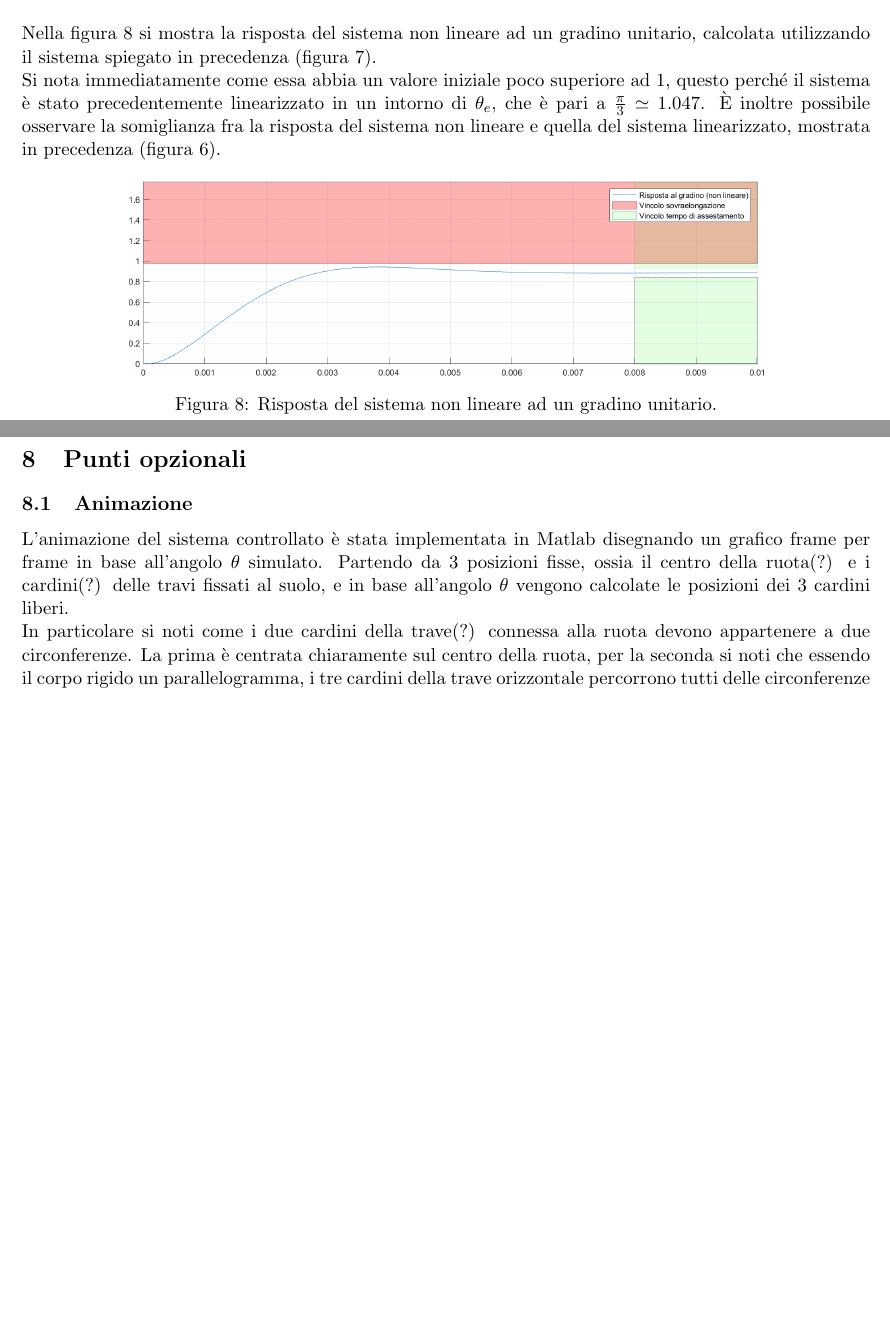
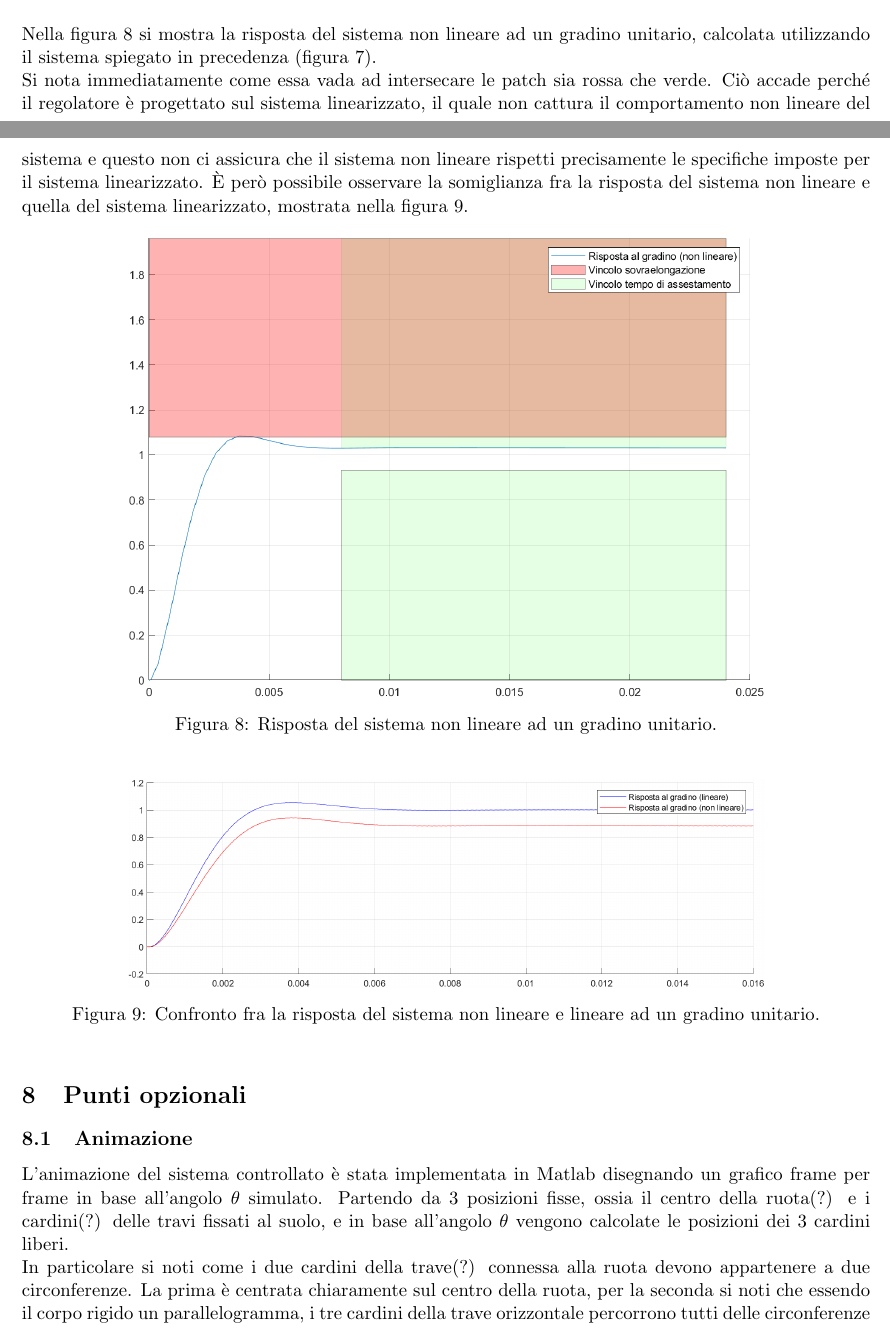
Before and after one commit to SteelRazor47/progetto-controlli, a LaTeX document (template_relazione_progetto.tex): two parts of pages 7 and 8 of 9 before the commit and two parts of pages 7 and 8 of 10 after it, joined at a grey line, cut so that both start at the same text, the shorter picture padded with empty space. Compiled offline with pdfLaTeX.

Commit message:
correzioni

```diff
--- a/template_relazione_progetto.tex
+++ b/template_relazione_progetto.tex
@@ -372,14 +372,22 @@ dove le viene sottratto il valore di $x_e$, ossia l'equilibrio per lo stato. Que
 
 Nella figura \ref*{fig:step_response_non_lin_uni} si mostra la risposta del sistema non lineare ad un gradino unitario, calcolata utilizzando il sistema spiegato in precedenza (figura \ref*{fig:simulink}).
 
-Si nota immediatamente come essa abbia un valore iniziale poco superiore ad $1$, questo perch\'e il sistema \`e stato precedentemente linearizzato in un intorno di $\theta_e$, che \`e pari a $\frac{\pi}{3} \simeq 1.047$.
-\`E inoltre possibile osservare la somiglianza fra la risposta del sistema non lineare e quella del sistema linearizzato, mostrata in precedenza (figura \ref*{fig:step_response}).
+Si nota immediatamente come essa vada ad intersecare le patch sia rossa che verde. Ciò accade perché il regolatore è progettato sul sistema linearizzato, il quale non cattura il comportamento non lineare del sistema
+e questo non ci assicura che il sistema non lineare rispetti precisamente le specifiche imposte per il sistema linearizzato.
+\`E però possibile osservare la somiglianza fra la risposta del sistema non lineare e quella del sistema linearizzato, mostrata nella figura \ref*{fig:confronto}.
 
 \begin{figure}[h!]
 	\centering
 	\includegraphics[width=0.75\linewidth]{./images/stepRespNonLinUni.png}
 	\caption{Risposta del sistema non lineare ad un gradino unitario.}
 	\label{fig:step_response_non_lin_uni}
+\end{figure}
+
+\begin{figure}[h!]
+	\centering
+	\includegraphics[width=0.75\linewidth]{./images/confronto.png}
+	\caption{Confronto fra la risposta del sistema non lineare e lineare ad un gradino unitario.}
+	\label{fig:confronto}
 \end{figure}
 
 \section{Punti opzionali}
```
Also changed, not shown: images/simulink1.png, images/stepRespLin.png, images/stepRespNonLinUni.png, template_relazione_progetto.tex (2 more changed lines).
